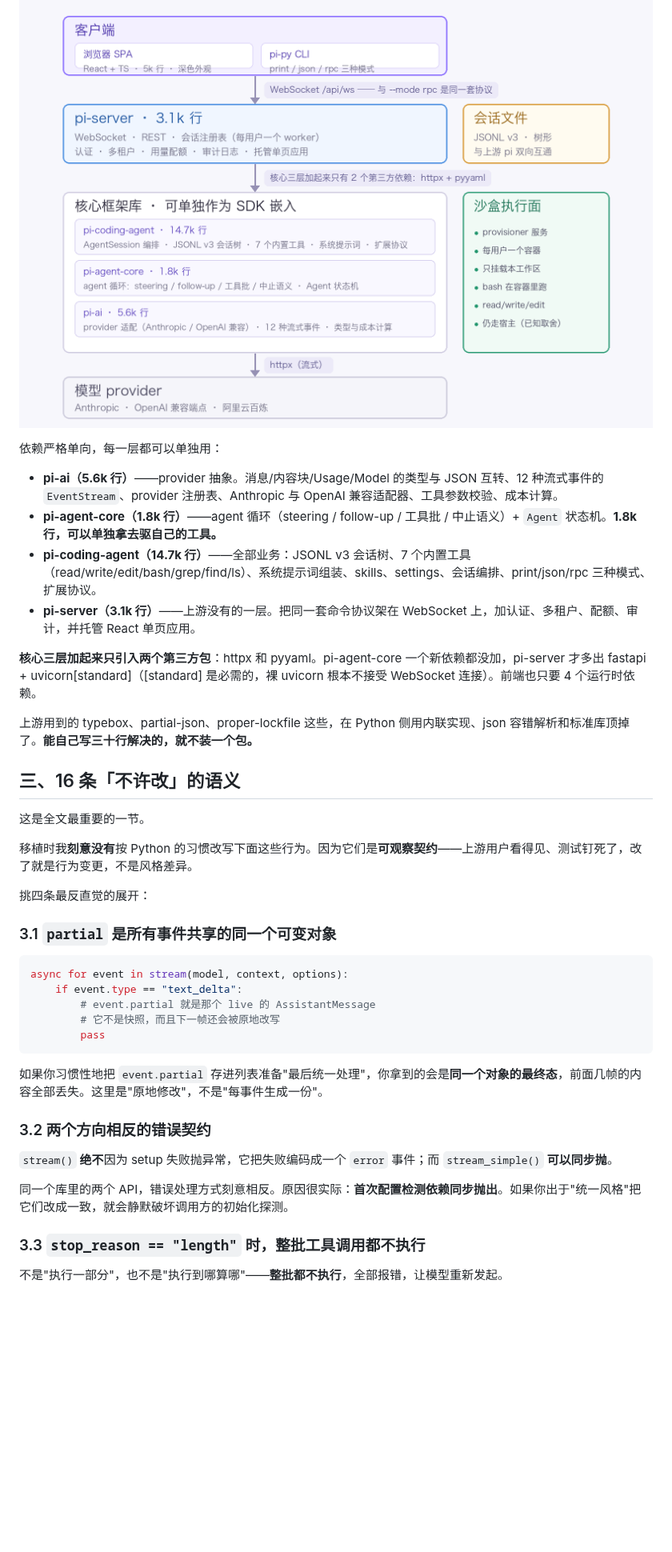
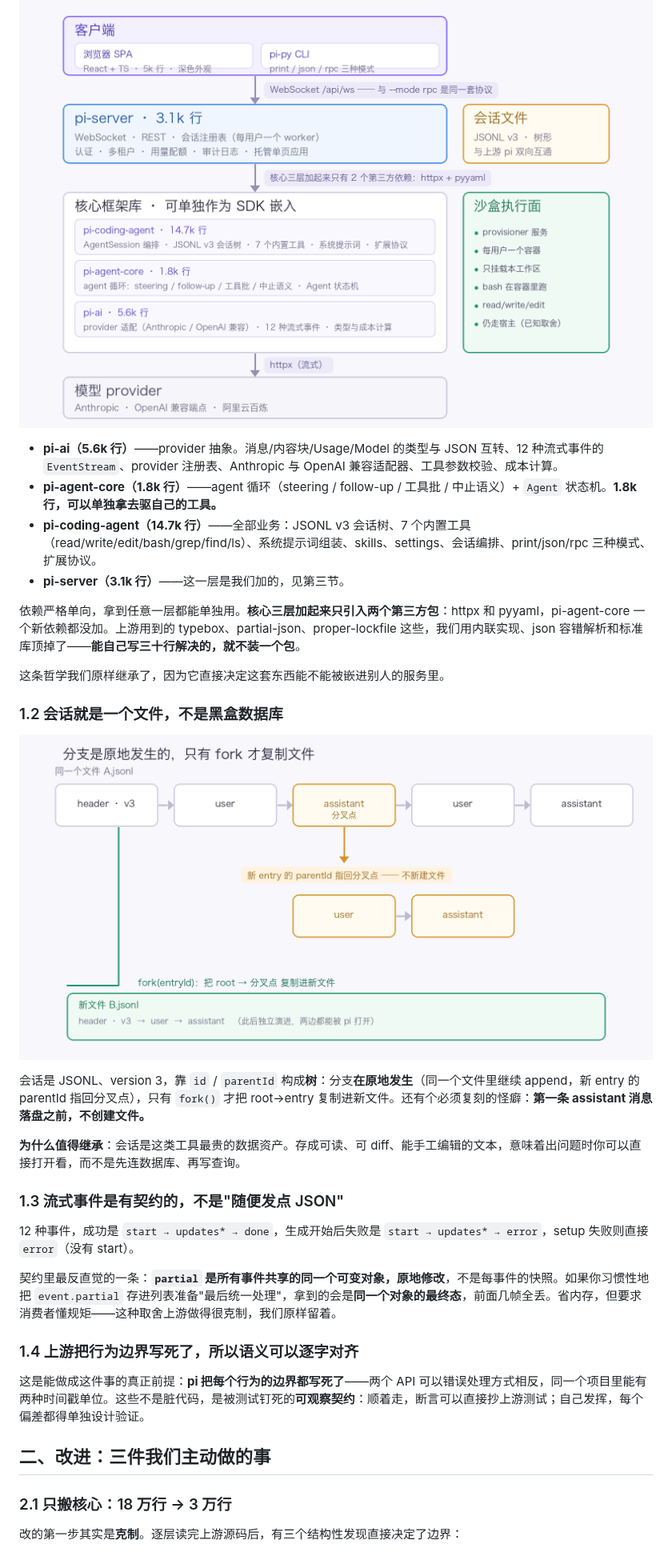
Before and after one commit to johnson7788/python-pi, a Markdown page: docs/wechat-article/article.md, the part around one of its changes. Shown at 80% size. Drawn GitHub-style; blank space fills up the shorter version.

````diff
--- a/docs/wechat-article/article.md
+++ b/docs/wechat-article/article.md
@@ -28,44 +12,36 @@ pi 是一个极简终端 coding harness——核心保持很小，靠扩展、sk
 
 ![分层架构](assets/arch.png)
-
-依赖严格单向，每一层都可以单独用：
 
 - **pi-ai（5.6k 行）**——provider 抽象。消息/内容块/Usage/Model 的类型与 JSON 互转、12 种流式事件的 `EventStream`、provider 注册表、Anthropic 与 OpenAI 兼容适配器、工具参数校验、成本计算。
 - **pi-agent-core（1.8k 行）**——agent 循环（steering / follow-up / 工具批 / 中止语义）+ `Agent` 状态机。**1.8k 行，可以单独拿去驱自己的工具。**
 - **pi-coding-agent（14.7k 行）**——全部业务：JSONL v3 会话树、7 个内置工具（read/write/edit/bash/grep/find/ls）、系统提示词组装、skills、settings、会话编排、print/json/rpc 三种模式、扩展协议。
-- **pi-server（3.1k 行）**——上游没有的一层。把同一套命令协议架在 WebSocket 上，加认证、多租户、配额、审计，并托管 React 单页应用。
+- **pi-server（3.1k 行）**——这一层是我们加的，见第三节。
 
-**核心三层加起来只引入两个第三方包**：httpx 和 pyyaml。pi-agent-core 一个新依赖都没加，pi-server 才多出 fastapi + uvicorn[standard]（[standard] 是必需的，裸 uvicorn 根本不接受 WebSocket 连接）。前端也只要 4 个运行时依赖。
+依赖严格单向，拿到任意一层都能单独用。**核心三层加起来只引入两个第三方包**：httpx 和 pyyaml，pi-agent-core 一个新依赖都没加。上游用到的 typebox、partial-json、proper-lockfile 这些，我们用内联实现、json 容错解析和标准库顶掉了——**能自己写三十行解决的，就不装一个包**。
 
-上游用到的 typebox、partial-json、proper-lockfile 这些，在 Python 侧用内联实现、json 容错解析和标准库顶掉了。**能自己写三十行解决的，就不装一个包。**
+这条哲学我们原样继承了，因为它直接决定这套东西能不能被嵌进别人的服务里。
 
-## 三、16 条「不许改」的语义
+### 1.2 会话就是一个文件，不是黑盒数据库
 
-这是全文最重要的一节。
+![会话文件与分叉](assets/session-tree.png)
 
-移植时我**刻意没有**按 Python 的习惯改写下面这些行为。因为它们是**可观察契约**——上游用户看得见、测试钉死了，改了就是行为变更，不是风格差异。
+会话是 JSONL、version 3，靠 `id` / `parentId` 构成**树**：分支**在原地发生**（同一个文件里继续 append，新 entry 的 parentId 指回分叉点），只有 `fork()` 才把 root→entry 复制进新文件。还有个必须复刻的怪癖：**第一条 assistant 消息落盘之前，不创建文件。**
 
-挑四条最反直觉的展开：
+**为什么值得继承**：会话是这类工具最贵的数据资产。存成可读、可 diff、能手工编辑的文本，意味着出问题时你可以直接打开看，而不是先连数据库、再写查询。
 
-### 3.1 `partial` 是所有事件共享的同一个可变对象
+### 1.3 流式事件是有契约的，不是"随便发点 JSON"
 
-```python
-async for event in stream(model, context, options):
-    if event.type == "text_delta":
-        # event.partial 就是那个 live 的 AssistantMessage
-        # 它不是快照，而且下一帧还会被原地改写
-        pass
-```
+12 种事件，成功是 `start → updates* → done`，生成开始后失败是 `start → updates* → error`，setup 失败则直接 `error`（没有 start）。
 
-如果你习惯性地把 `event.partial` 存进列表准备"最后统一处理"，你拿到的会是**同一个对象的最终态**，前面几帧的内容全部丢失。这里是"原地修改"，不是"每事件生成一份"。
+契约里最反直觉的一条：**`partial` 是所有事件共享的同一个可变对象，原地修改**，不是每事件的快照。如果你习惯性地把 `event.partial` 存进列表准备"最后统一处理"，拿到的会是**同一个对象的最终态**，前面几帧全丢。省内存，但要求消费者懂规矩——这种取舍上游做得很克制，我们原样留着。
 
-### 3.2 两个方向相反的错误契约
+### 1.4 上游把行为边界写死了，所以语义可以逐字对齐
 
-`stream()` **绝不**因为 setup 失败抛异常，它把失败编码成一个 `error` 事件；而 `stream_simple()` **可以同步抛**。
+这是能做成这件事的真正前提：**pi 把每个行为的边界都写死了**——两个 API 可以错误处理方式相反，同一个项目里能有两种时间戳单位。这些不是脏代码，是被测试钉死的**可观察契约**：顺着走，断言可以直接抄上游测试；自己发挥，每个偏差都得单独设计验证。
 
-同一个库里的两个 API，错误处理方式刻意相反。原因很实际：**首次配置检测依赖同步抛出**。如果你出于"统一风格"把它们改成一致，就会静默破坏调用方的初始化探测。
+## 二、改进：三件我们主动做的事
 
-### 3.3 `stop_reason == "length"` 时，整批工具调用都不执行
+### 2.1 只搬核心：18 万行 → 3 万行
 
-不是"执行一部分"，也不是"执行到哪算哪"——**整批都不执行**，全部报错，让模型重新发起。
+改的第一步其实是**克制**。逐层读完上游源码后，有三个结构性发现直接决定了边界：
 
````
Also changed, not shown: other parts of docs/wechat-article/article.md (+63 -87 lines), docs/wechat-article/assets/cover.png, 1 other file.
